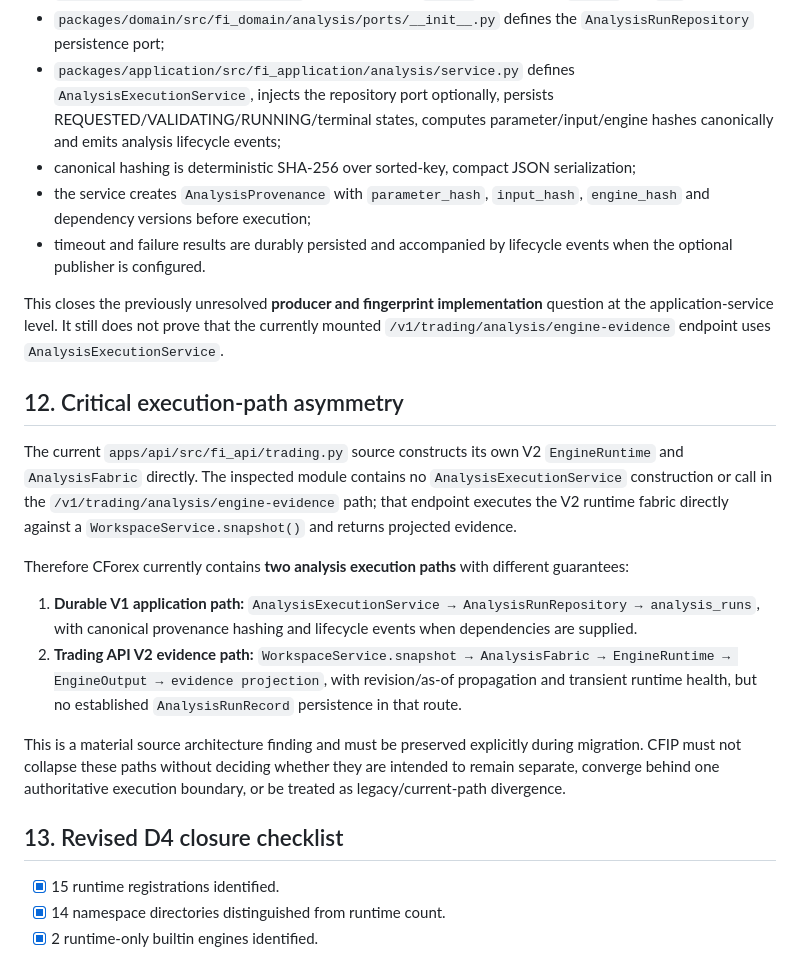
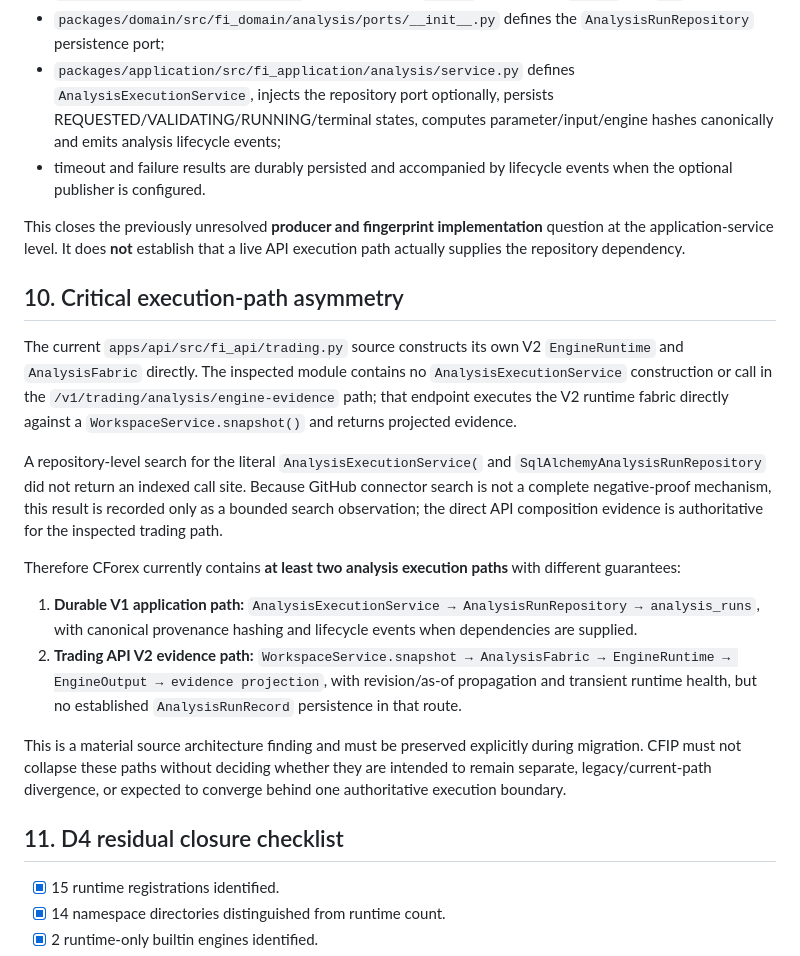
Before and after one commit to armanemp/CFIP, a Markdown page: docs/evidence/CFIP-ENGINE-TEST-REGISTRATION-RECONCILIATION.md, the part around one of its changes. GitHub-like rendering.

```diff
--- a/docs/evidence/CFIP-ENGINE-TEST-REGISTRATION-RECONCILIATION.md
+++ b/docs/evidence/CFIP-ENGINE-TEST-REGISTRATION-RECONCILIATION.md
@@ -141,24 +117,24 @@ The source has concrete PostgreSQL durable analysis-run persistence; it is not m
 - `packages/infrastructure/src/fi_infrastructure/analysis.py` defines `SqlAlchemyAnalysisRunRepository` with idempotent `create`, row-locking `update` and `get`;
 - `packages/domain/src/fi_domain/analysis/ports/__init__.py` defines the `AnalysisRunRepository` persistence port;
 - `packages/application/src/fi_application/analysis/service.py` defines `AnalysisExecutionService`, injects the repository port optionally, persists REQUESTED/VALIDATING/RUNNING/terminal states, computes parameter/input/engine hashes canonically and emits analysis lifecycle events;
-- canonical hashing is deterministic SHA-256 over sorted-key, compact JSON serialization;
-- the service creates `AnalysisProvenance` with `parameter_hash`, `input_hash`, `engine_hash` and dependency versions before execution;
 - timeout and failure results are durably persisted and accompanied by lifecycle events when the optional publisher is configured.
 
-This closes the previously unresolved **producer and fingerprint implementation** question at the application-service level. It still does not prove that the currently mounted `/v1/trading/analysis/engine-evidence` endpoint uses `AnalysisExecutionService`.
+This closes the previously unresolved **producer and fingerprint implementation** question at the application-service level. It does **not** establish that a live API execution path actually supplies the repository dependency.
 
-## 12. Critical execution-path asymmetry
+## 10. Critical execution-path asymmetry
 
 The current `apps/api/src/fi_api/trading.py` source constructs its own V2 `EngineRuntime` and `AnalysisFabric` directly. The inspected module contains no `AnalysisExecutionService` construction or call in the `/v1/trading/analysis/engine-evidence` path; that endpoint executes the V2 runtime fabric directly against a `WorkspaceService.snapshot()` and returns projected evidence.
 
-Therefore CForex currently contains **two analysis execution paths** with different guarantees:
+A repository-level search for the literal `AnalysisExecutionService(` and `SqlAlchemyAnalysisRunRepository` did not return an indexed call site. Because GitHub connector search is not a complete negative-proof mechanism, this result is recorded only as a bounded search observation; the direct API composition evidence is authoritative for the inspected trading path.
+
+Therefore CForex currently contains **at least two analysis execution paths** with different guarantees:
 
 1. **Durable V1 application path:** `AnalysisExecutionService → AnalysisRunRepository → analysis_runs`, with canonical provenance hashing and lifecycle events when dependencies are supplied.
 2. **Trading API V2 evidence path:** `WorkspaceService.snapshot → AnalysisFabric → EngineRuntime → EngineOutput → evidence projection`, with revision/as-of propagation and transient runtime health, but no established `AnalysisRunRecord` persistence in that route.
 
-This is a material source architecture finding and must be preserved explicitly during migration. CFIP must not collapse these paths without deciding whether they are intended to remain separate, converge behind one authoritative execution boundary, or be treated as legacy/current-path divergence.
+This is a material source architecture finding and must be preserved explicitly during migration. CFIP must not collapse these paths without deciding whether they are intended to remain separate, legacy/current-path divergence, or expected to converge behind one authoritative execution boundary.
 
-## 13. Revised D4 closure checklist
+## 11. D4 residual closure checklist
 
 - [x] 15 runtime registrations identified.
 - [x] 14 namespace directories distinguished from runtime count.
```
Also changed, not shown: other parts of docs/evidence/CFIP-ENGINE-TEST-REGISTRATION-RECONCILIATION.md (+18 -33 lines).
